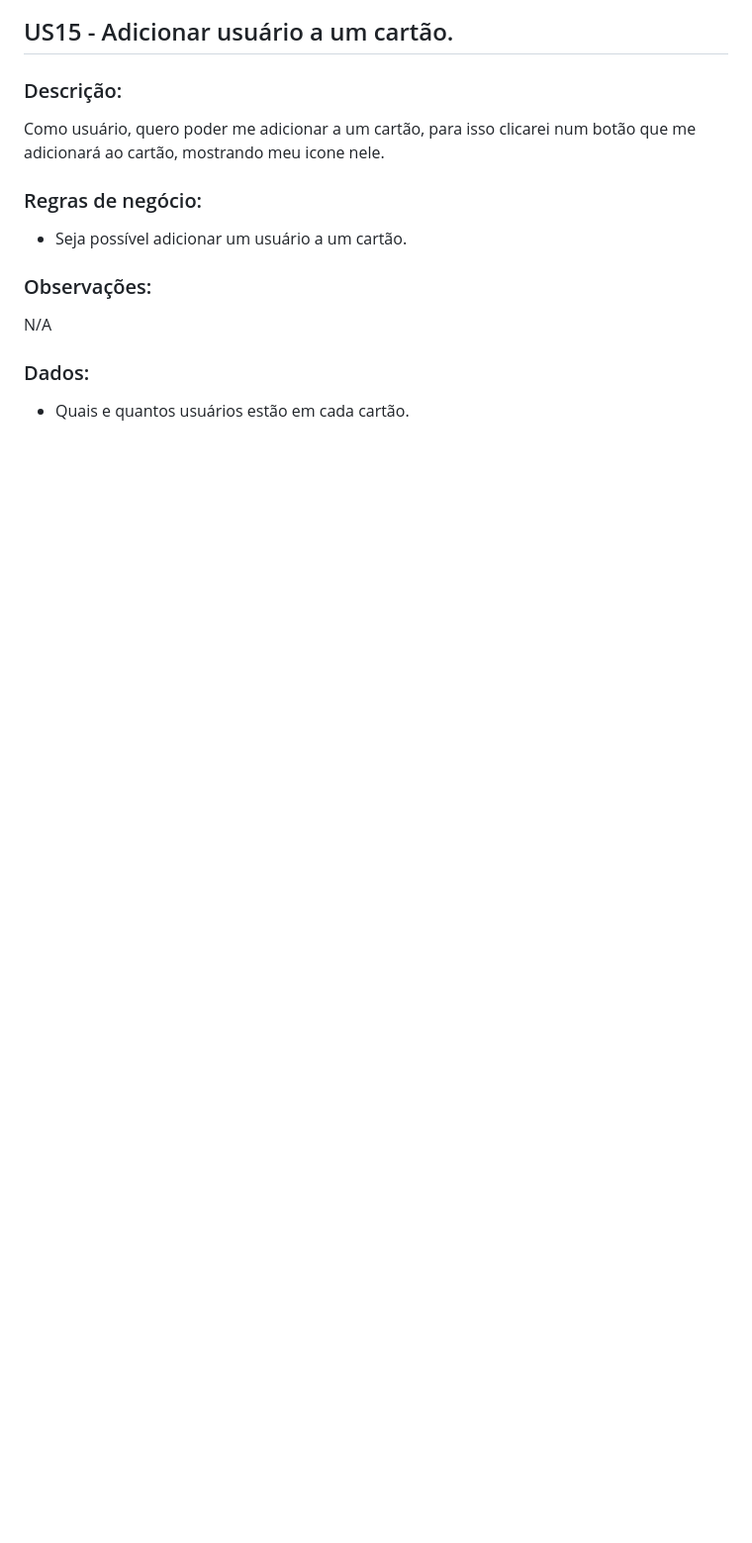
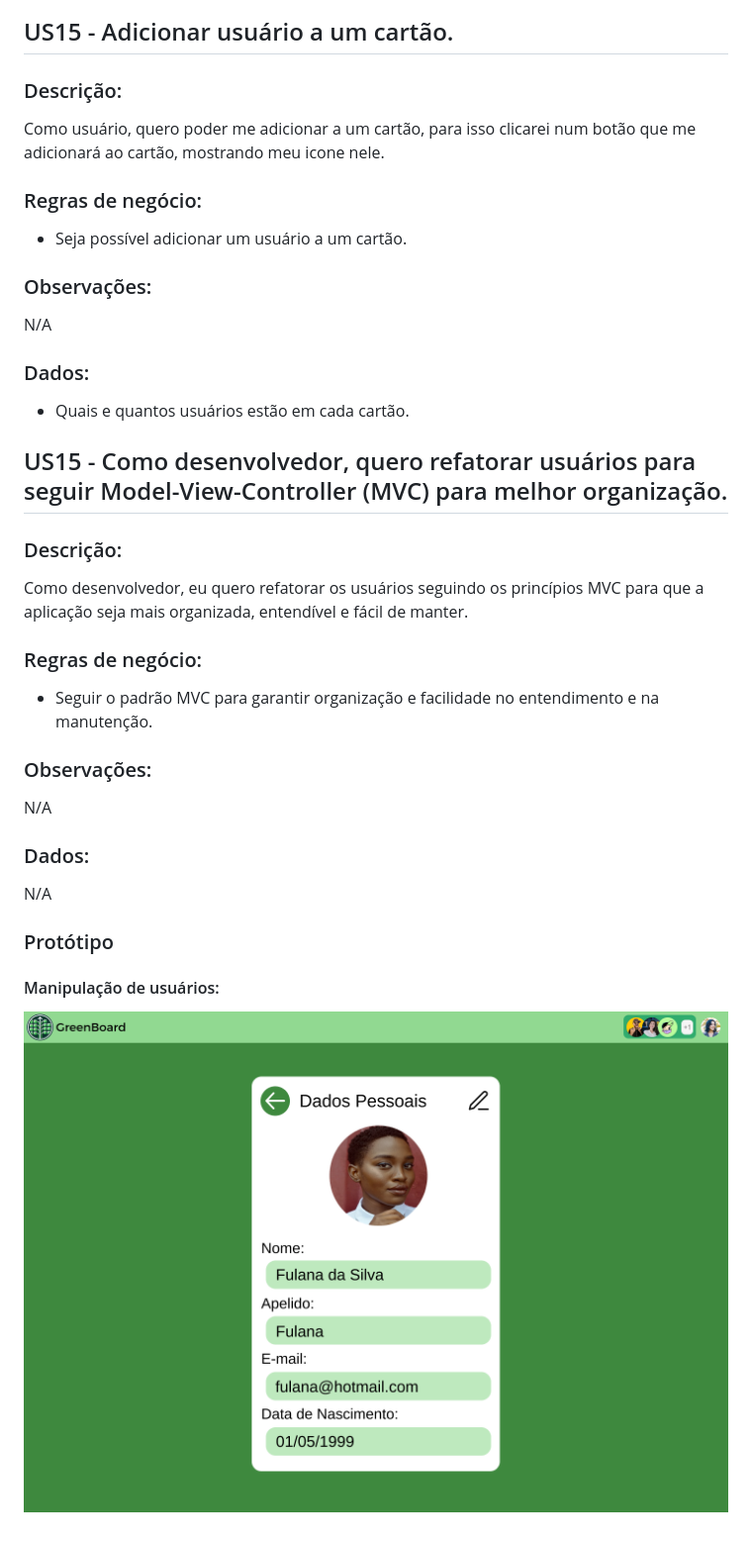
Before and after one commit to EngSoftKanban/GreenBoard, a Markdown page: USER STORIES.md, the part around the change. Shown: that part at 99% size. Drawn GitHub-style; blank space fills up the shorter version.

Commit message:
Adicionando US15

```diff
--- a/USER STORIES.md
+++ b/USER STORIES.md
@@ -274,3 +274,21 @@ N/A
 
 ### Dados:
 * Quais e quantos usuários estão em cada cartão.
+
+## US15 - Como desenvolvedor, quero refatorar usuários para seguir Model-View-Controller (MVC) para melhor organização.
+
+### Descrição:
+Como desenvolvedor, eu quero refatorar os usuários seguindo os princípios MVC para que a aplicação seja mais organizada, entendível e fácil de manter.
+
+### Regras de negócio:
+* Seguir o padrão MVC para garantir organização e facilidade no entendimento e na manutenção.
+
+### Observações:
+N/A
+
+### Dados:
+N/A
+
+### Protótipo
+#### Manipulação de usuários:
+![Kanban Neutro](./resources/prototipo/Perfil.png)
```
